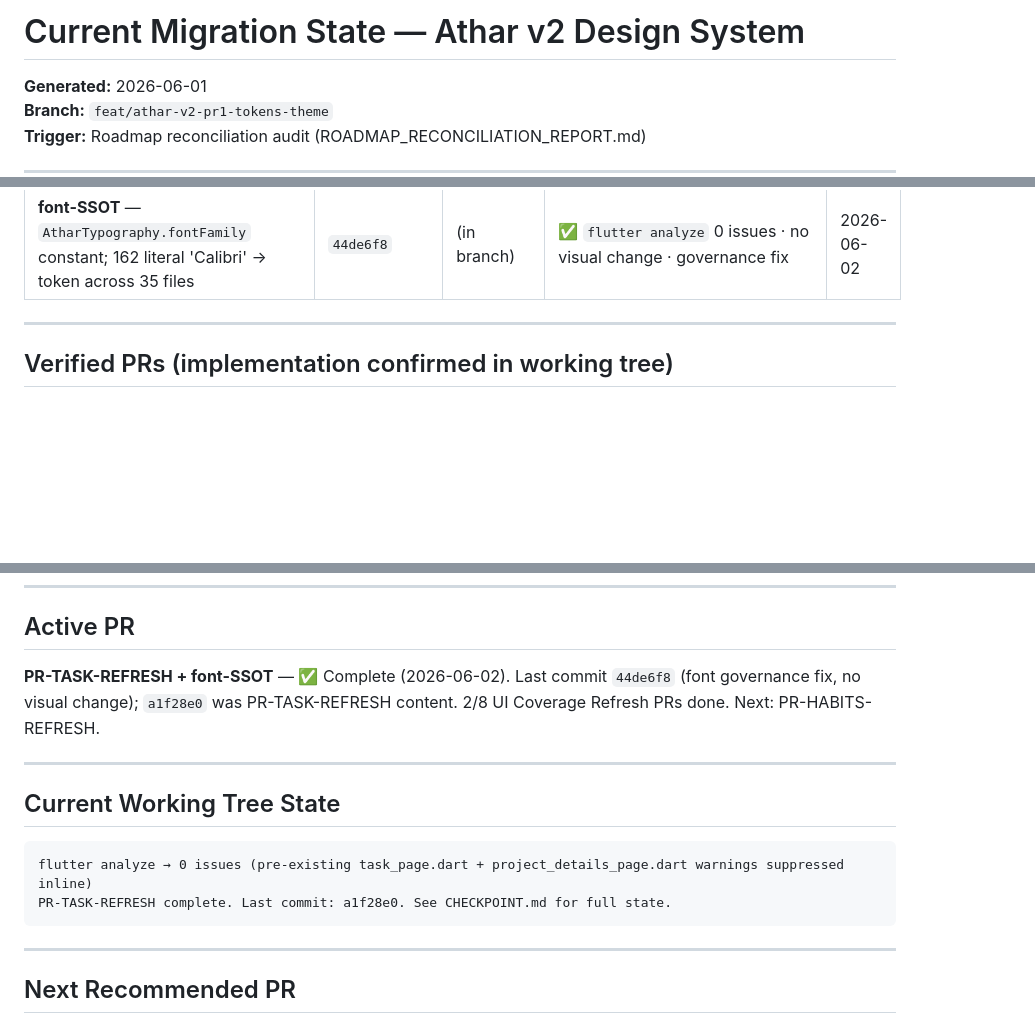
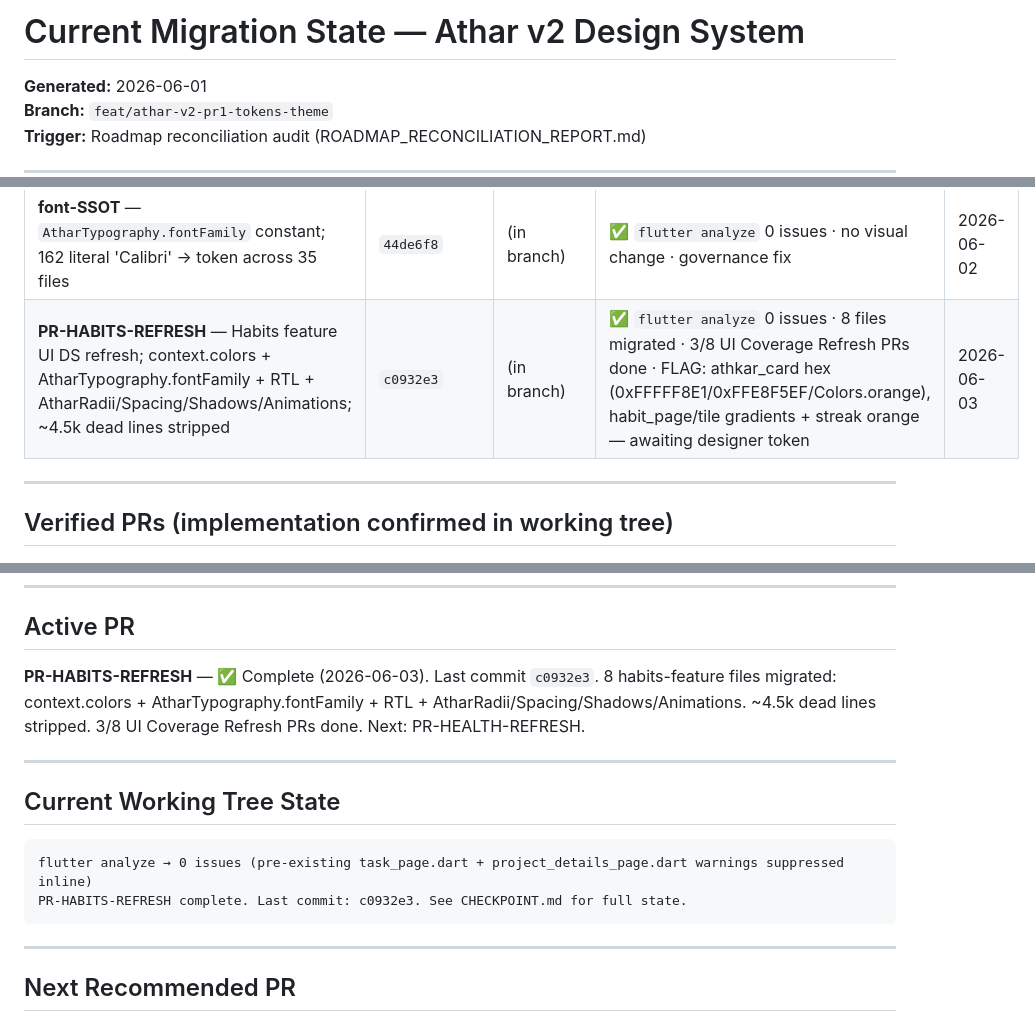
Before and after one commit to iappnet/athar, a Markdown page: docs/status/MIGRATION_STATE.md, 3 parts joined by grey strips. Drawn GitHub-style; blank space fills up the shorter version.

Commit message:
docs(drift-check): post PR-HABITS-REFRESH — CHECKPOINT + ROADMAP + MIGRATION_STATE updated
Co-Authored-By: Claude Sonnet 4.6 <noreply@anthropic.com>

````diff
--- a/docs/status/MIGRATION_STATE.md
+++ b/docs/status/MIGRATION_STATE.md
@@ -2,7 +2,7 @@
 CANONICAL-FOR: Branch state, RULE 1/2 enforcement, Deferred QA bucket
 OWNER:         Claude Code
 PRECEDENCE:    4 (Tier 1 — loads after Tier-0 on any PR arc)
-LAST-UPDATED:  2026-06-02 · font SSOT refactor 44de6f8 logged
+LAST-UPDATED:  2026-06-03 · PR-HABITS-REFRESH c0932e3 logged
 LOADS-AT:      Tier 1
 LEGACY-ALIASES: CURRENT_MIGRATION_STATE.md (root)
 CANONICAL-SINCE: 2026-06-01
@@ -47,6 +47,7 @@ CANONICAL-SINCE: 2026-06-01
 | **PR-DS-ATOMS** — DS atoms/molecules context.colors + Calibri + RTL | `028f99f` | (in branch) | ✅ `flutter analyze` 0 errors · 9 files migrated · canonical recipe established | 2026-06-02 |
 | **PR-TASK-REFRESH** — Task feature UI DS refresh | `a1f28e0` | (in branch) | ✅ `flutter analyze` 0 issues · 20 files migrated · FLAG: 2 kept category hues (medicine teal + quiet zone indigo) | 2026-06-02 |
 | **font-SSOT** — `AtharTypography.fontFamily` constant; 162 literal 'Calibri' → token across 35 files | `44de6f8` | (in branch) | ✅ `flutter analyze` 0 issues · no visual change · governance fix | 2026-06-02 |
+| **PR-HABITS-REFRESH** — Habits feature UI DS refresh; context.colors + AtharTypography.fontFamily + RTL + AtharRadii/Spacing/Shadows/Animations; ~4.5k dead lines stripped | `c0932e3` | (in branch) | ✅ `flutter analyze` 0 issues · 8 files migrated · 3/8 UI Coverage Refresh PRs done · FLAG: athkar_card hex (0xFFFFF8E1/0xFFE8F5EF/Colors.orange), habit_page/tile gradients + streak orange — awaiting designer token | 2026-06-03 |
 
 ---
 
@@ -90,7 +91,7 @@ CANONICAL-SINCE: 2026-06-01
 
 ## Active PR
 
-**PR-TASK-REFRESH + font-SSOT** — ✅ Complete (2026-06-02). Last commit `44de6f8` (font governance fix, no visual change); `a1f28e0` was PR-TASK-REFRESH content. 2/8 UI Coverage Refresh PRs done. Next: PR-HABITS-REFRESH.
+**PR-HABITS-REFRESH** — ✅ Complete (2026-06-03). Last commit `c0932e3`. 8 habits-feature files migrated: context.colors + AtharTypography.fontFamily + RTL + AtharRadii/Spacing/Shadows/Animations. ~4.5k dead lines stripped. 3/8 UI Coverage Refresh PRs done. Next: PR-HEALTH-REFRESH.
 
 ---
 
@@ -98,7 +99,7 @@ CANONICAL-SINCE: 2026-06-01
 
 ```
 flutter analyze → 0 issues (pre-existing task_page.dart + project_details_page.dart warnings suppressed inline)
-PR-TASK-REFRESH complete. Last commit: a1f28e0. See CHECKPOINT.md for full state.
+PR-HABITS-REFRESH complete. Last commit: c0932e3. See CHECKPOINT.md for full state.
 ```
 
 ---
````
Also changed, not shown: docs/progress/CHECKPOINT.md (+13 -13 lines), docs/status/ROADMAP.md (+6 -7 lines).
